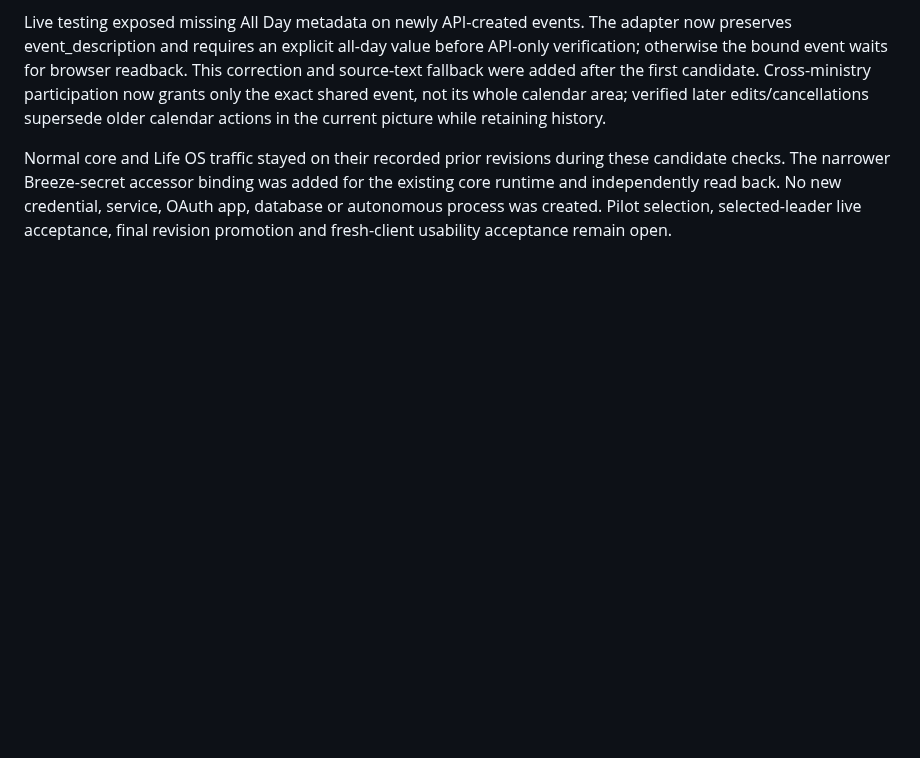
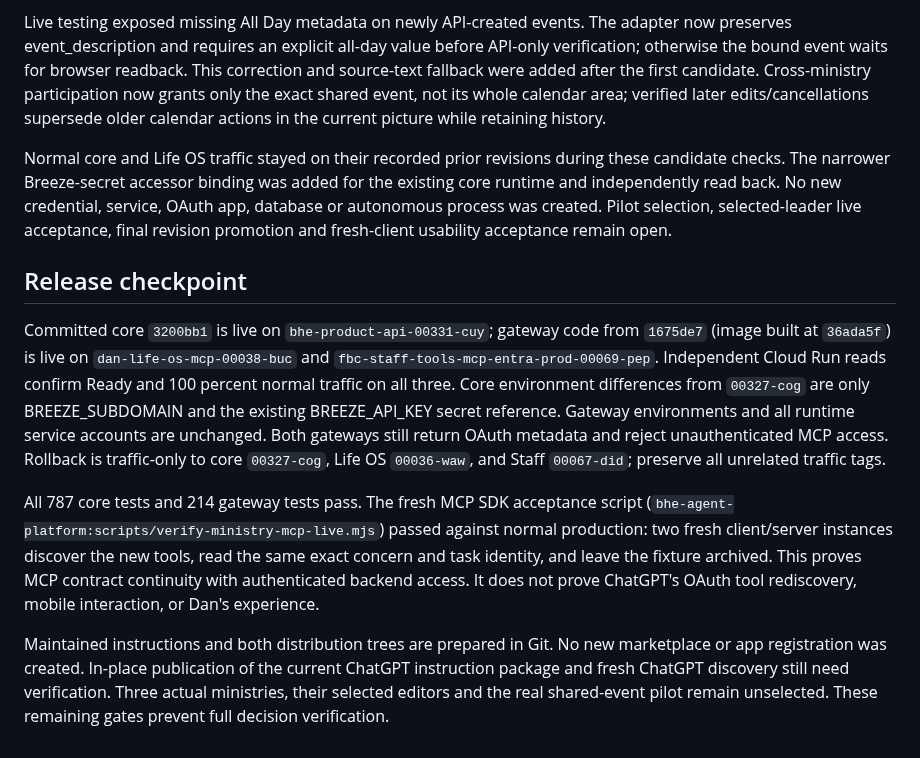
Before and after one commit to dank2882/bhe-product-api, a Markdown page: docs/decisions/fbc-ministry-overview.md, the part around the change. GitHub-like rendering; blank space fills up the shorter version.

Commit message:
docs: record ministry rollout evidence and remaining acceptance gates

```diff
--- a/docs/decisions/fbc-ministry-overview.md
+++ b/docs/decisions/fbc-ministry-overview.md
@@ -164,3 +164,28 @@ for the existing core runtime and independently read back. No new credential,
 service, OAuth app, database or autonomous process was created. Pilot selection,
 selected-leader live acceptance, final revision promotion and fresh-client
 usability acceptance remain open.
+
+## Release checkpoint
+
+Committed core `3200bb1` is live on `bhe-product-api-00331-cuy`; gateway code from
+`1675de7` (image built at `36ada5f`) is live on `dan-life-os-mcp-00038-buc` and
+`fbc-staff-tools-mcp-entra-prod-00069-pep`. Independent Cloud Run reads confirm
+Ready and 100 percent normal traffic on all three. Core environment differences
+from `00327-cog` are only BREEZE_SUBDOMAIN and the existing BREEZE_API_KEY secret
+reference. Gateway environments and all runtime service accounts are unchanged.
+Both gateways still return OAuth metadata and reject unauthenticated MCP access.
+Rollback is traffic-only to core `00327-cog`, Life OS `00036-waw`, and Staff
+`00067-did`; preserve all unrelated traffic tags.
+
+All 787 core tests and 214 gateway tests pass. The fresh MCP SDK acceptance
+script (`bhe-agent-platform:scripts/verify-ministry-mcp-live.mjs`) passed against
+normal production: two fresh client/server instances discover the new tools,
+read the same exact concern and task identity, and leave the fixture archived.
+This proves MCP contract continuity with authenticated backend access. It does
+not prove ChatGPT's OAuth tool rediscovery, mobile interaction, or Dan's experience.
+
+Maintained instructions and both distribution trees are prepared in Git. No new
+marketplace or app registration was created. In-place publication of the current
+ChatGPT instruction package and fresh ChatGPT discovery still need verification.
+Three actual ministries, their selected editors and the real shared-event pilot
+remain unselected. These remaining gates prevent full decision verification.
```
